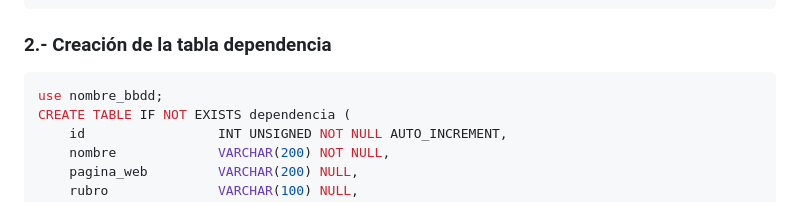
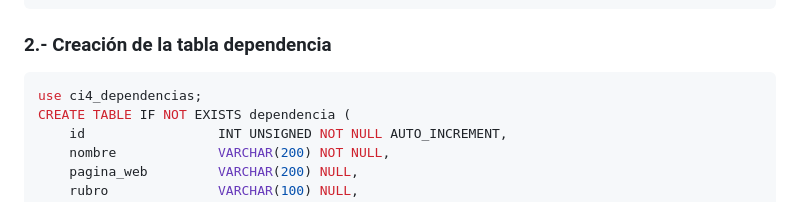
Before and after one commit to munmmra/ci4_prospectos, a Markdown page: instrucciones.md, the part around the change. Rendered like a GitHub page.

````diff
--- a/instrucciones.md
+++ b/instrucciones.md
@@ -13,7 +13,7 @@ CREATE DATABASE IF NOT EXISTS ci4_dependencias CHARACTER SET utf8 COLLATE utf8_g
 ### 2.- Creación de la tabla dependencia
 
 ``` sql
-use nombre_bbdd;
+use ci4_dependencias;
 CREATE TABLE IF NOT EXISTS dependencia (
     id                 INT UNSIGNED NOT NULL AUTO_INCREMENT,
     nombre             VARCHAR(200) NOT NULL,
````
